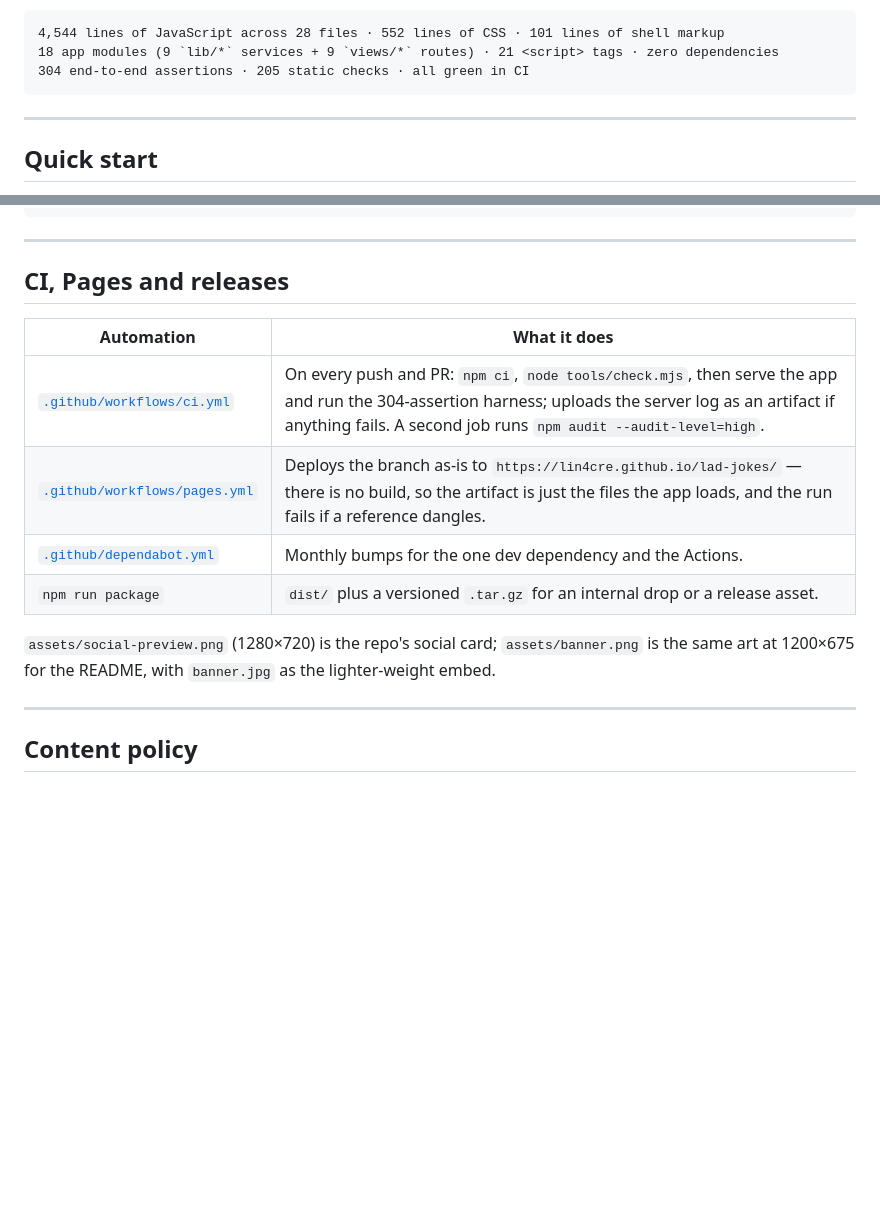
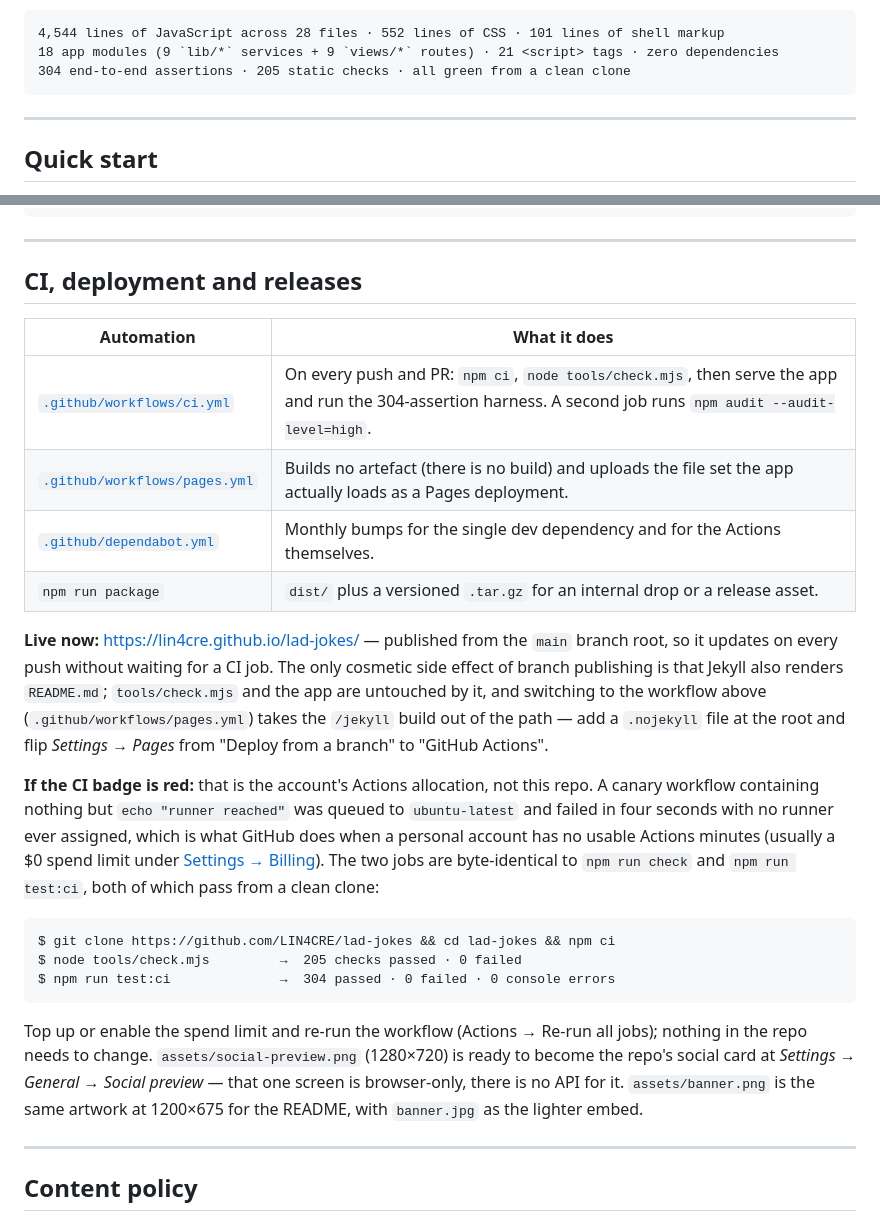
Before and after one commit to LIN4CRE/lad-jokes, a Markdown page: README.md, 2 parts joined by grey strips. Drawn GitHub-style; blank space fills up the shorter version.

Commit message:
docs: live Pages URL, deployment options, and an honest note on the CI badge

````diff
--- a/README.md
+++ b/README.md
@@ -27,7 +26,7 @@ bottom, and the honest split between what is real and what is simulated is
 ```
 4,544 lines of JavaScript across 28 files · 552 lines of CSS · 101 lines of shell markup
 18 app modules (9 `lib/*` services + 9 `views/*` routes) · 21 <script> tags · zero dependencies
-304 end-to-end assertions · 205 static checks · all green in CI
+304 end-to-end assertions · 205 static checks · all green from a clean clone
 ```
 
 ---
@@ -121,17 +120,40 @@ assets/             banner.png/.jpg, social-preview.png (the GitHub social card)
 
 ---
 
-## CI, Pages and releases
+## CI, deployment and releases
 
 | Automation | What it does |
 |---|---|
-| [`.github/workflows/ci.yml`](.github/workflows/ci.yml) | On every push and PR: `npm ci`, `node tools/check.mjs`, then serve the app and run the 304-assertion harness; uploads the server log as an artifact if anything fails. A second job runs `npm audit --audit-level=high`. |
-| [`.github/workflows/pages.yml`](.github/workflows/pages.yml) | Deploys the branch as-is to `https://lin4cre.github.io/lad-jokes/` — there is no build, so the artifact is just the files the app loads, and the run fails if a reference dangles. |
-| [`.github/dependabot.yml`](.github/dependabot.yml) | Monthly bumps for the one dev dependency and the Actions. |
+| [`.github/workflows/ci.yml`](.github/workflows/ci.yml) | On every push and PR: `npm ci`, `node tools/check.mjs`, then serve the app and run the 304-assertion harness. A second job runs `npm audit --audit-level=high`. |
+| [`.github/workflows/pages.yml`](.github/workflows/pages.yml) | Builds no artefact (there is no build) and uploads the file set the app actually loads as a Pages deployment. |
+| [`.github/dependabot.yml`](.github/dependabot.yml) | Monthly bumps for the single dev dependency and for the Actions themselves. |
 | `npm run package` | `dist/` plus a versioned `.tar.gz` for an internal drop or a release asset. |
 
-`assets/social-preview.png` (1280×720) is the repo's social card; `assets/banner.png` is the
-same art at 1200×675 for the README, with `banner.jpg` as the lighter-weight embed.
+**Live now:** https://lin4cre.github.io/lad-jokes/ — published from the `main` branch root,
+so it updates on every push without waiting for a CI job. The only cosmetic side effect of
+branch publishing is that Jekyll also renders `README.md`; `tools/check.mjs` and the app are
+untouched by it, and switching to the workflow above (`.github/workflows/pages.yml`) takes the
+`/jekyll` build out of the path — add a `.nojekyll` file at the root and flip *Settings → Pages*
+from "Deploy from a branch" to "GitHub Actions".
+
+**If the CI badge is red:** that is the account's Actions allocation, not this repo. A canary
+workflow containing nothing but `echo "runner reached"` was queued to `ubuntu-latest` and
+failed in four seconds with no runner ever assigned, which is what GitHub does when a personal
+account has no usable Actions minutes (usually a $0 spend limit under
+[Settings → Billing](https://github.com/settings/billing)). The two jobs are byte-identical to
+`npm run check` and `npm run test:ci`, both of which pass from a clean clone:
+
+```
+$ git clone https://github.com/LIN4CRE/lad-jokes && cd lad-jokes && npm ci
+$ node tools/check.mjs         →  205 checks passed · 0 failed
+$ npm run test:ci              →  304 passed · 0 failed · 0 console errors
+```
+
+Top up or enable the spend limit and re-run the workflow (Actions → Re-run all jobs); nothing
+in the repo needs to change. `assets/social-preview.png` (1280×720) is ready to become the
+repo's social card at *Settings → General → Social preview* — that one screen is browser-only,
+there is no API for it. `assets/banner.png` is the same artwork at 1200×675 for the README,
+with `banner.jpg` as the lighter embed.
 
 ---
 
````
Also changed, not shown: other parts of README.md (+0 -1 lines).
